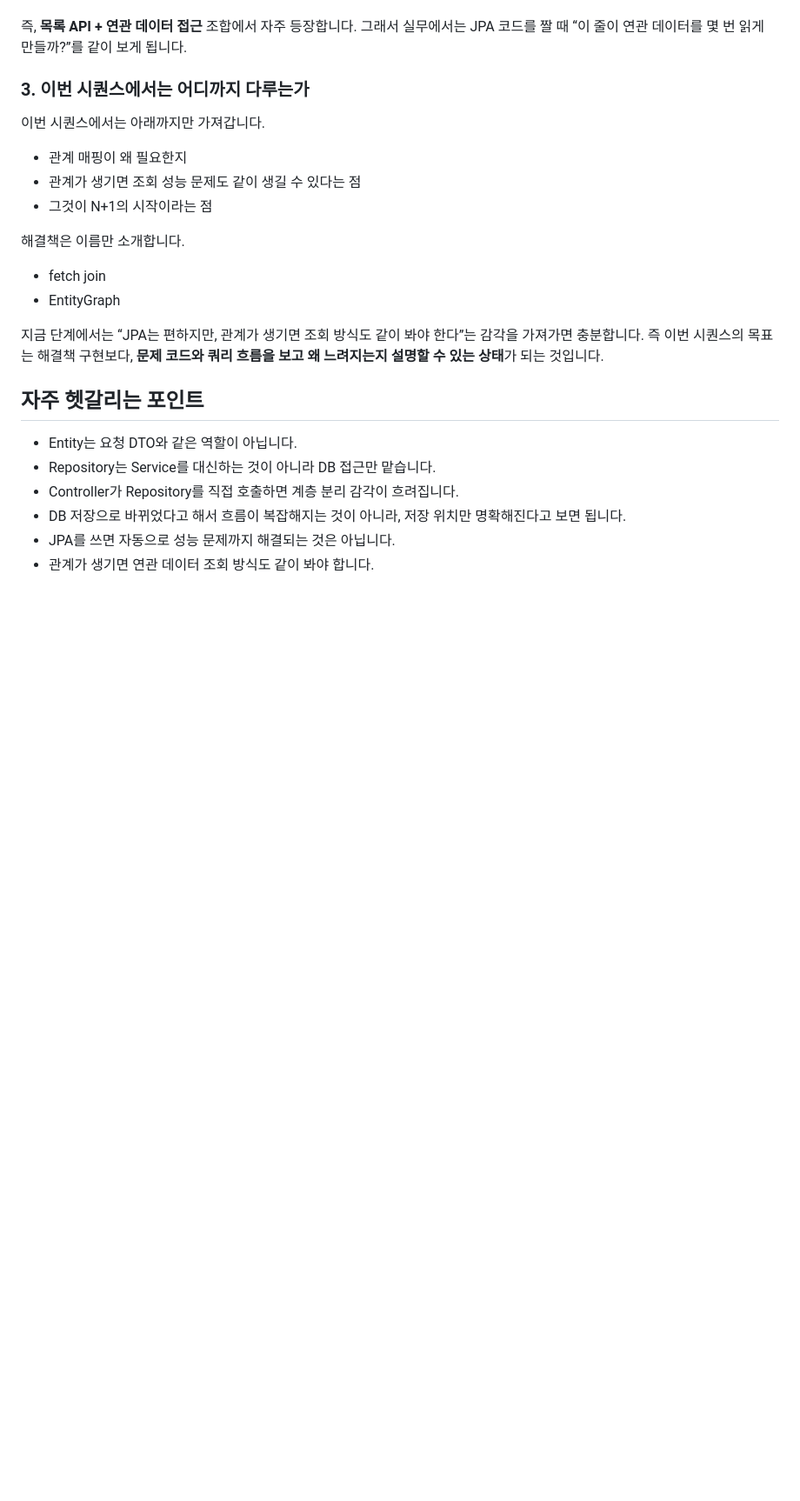
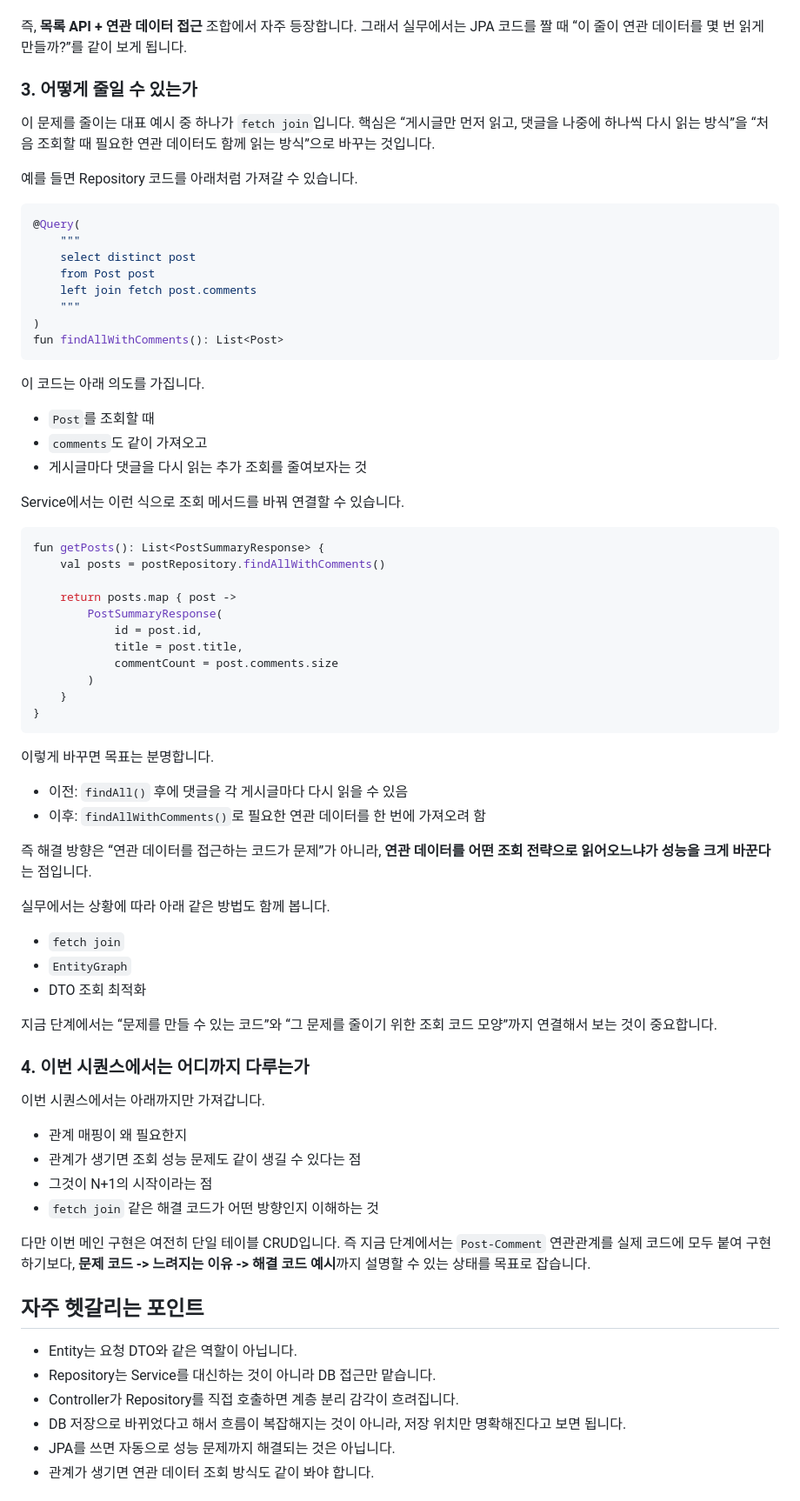
Before and after one commit to stdiodh/spring-boot-db-access-lab, a Markdown page: docs/theory.md, the part around the change. Shown at 87% size. Drawn GitHub-style; blank space fills up the shorter version.

Commit message:
docs(sequence-02): add n-plus-one fix example

````diff
--- a/docs/theory.md
+++ b/docs/theory.md
@@ -245,21 +245,76 @@ where post_id = 3;
 즉, **목록 API + 연관 데이터 접근** 조합에서 자주 등장합니다.
 그래서 실무에서는 JPA 코드를 짤 때 “이 줄이 연관 데이터를 몇 번 읽게 만들까?”를 같이 보게 됩니다.
 
-### 3. 이번 시퀀스에서는 어디까지 다루는가
+### 3. 어떻게 줄일 수 있는가
+
+이 문제를 줄이는 대표 예시 중 하나가 `fetch join`입니다.
+핵심은 “게시글만 먼저 읽고, 댓글을 나중에 하나씩 다시 읽는 방식”을
+“처음 조회할 때 필요한 연관 데이터도 함께 읽는 방식”으로 바꾸는 것입니다.
+
+예를 들면 Repository 코드를 아래처럼 가져갈 수 있습니다.
+
+```kotlin
+@Query(
+    """
+    select distinct post
+    from Post post
+    left join fetch post.comments
+    """
+)
+fun findAllWithComments(): List<Post>
+```
+
+이 코드는 아래 의도를 가집니다.
+
+- `Post`를 조회할 때
+- `comments`도 같이 가져오고
+- 게시글마다 댓글을 다시 읽는 추가 조회를 줄여보자는 것
+
+Service에서는 이런 식으로 조회 메서드를 바꿔 연결할 수 있습니다.
+
+```kotlin
+fun getPosts(): List<PostSummaryResponse> {
+    val posts = postRepository.findAllWithComments()
+
+    return posts.map { post ->
+        PostSummaryResponse(
+            id = post.id,
+            title = post.title,
+            commentCount = post.comments.size
+        )
+    }
+}
+```
+
+이렇게 바꾸면 목표는 분명합니다.
+
+- 이전: `findAll()` 후에 댓글을 각 게시글마다 다시 읽을 수 있음
+- 이후: `findAllWithComments()`로 필요한 연관 데이터를 한 번에 가져오려 함
+
+즉 해결 방향은 “연관 데이터를 접근하는 코드가 문제”가 아니라,
+**연관 데이터를 어떤 조회 전략으로 읽어오느냐가 성능을 크게 바꾼다**는 점입니다.
+
+실무에서는 상황에 따라 아래 같은 방법도 함께 봅니다.
+
+- `fetch join`
+- `EntityGraph`
+- DTO 조회 최적화
+
+지금 단계에서는 “문제를 만들 수 있는 코드”와
+“그 문제를 줄이기 위한 조회 코드 모양”까지 연결해서 보는 것이 중요합니다.
+
+### 4. 이번 시퀀스에서는 어디까지 다루는가
 
 이번 시퀀스에서는 아래까지만 가져갑니다.
 
 - 관계 매핑이 왜 필요한지
 - 관계가 생기면 조회 성능 문제도 같이 생길 수 있다는 점
 - 그것이 N+1의 시작이라는 점
+- `fetch join` 같은 해결 코드가 어떤 방향인지 이해하는 것
 
-해결책은 이름만 소개합니다.
-
-- fetch join
-- EntityGraph
-
-지금 단계에서는 “JPA는 편하지만, 관계가 생기면 조회 방식도 같이 봐야 한다”는 감각을 가져가면 충분합니다.
-즉 이번 시퀀스의 목표는 해결책 구현보다, **문제 코드와 쿼리 흐름을 보고 왜 느려지는지 설명할 수 있는 상태**가 되는 것입니다.
+다만 이번 메인 구현은 여전히 단일 테이블 CRUD입니다.
+즉 지금 단계에서는 `Post-Comment` 연관관계를 실제 코드에 모두 붙여 구현하기보다,
+**문제 코드 -> 느려지는 이유 -> 해결 코드 예시**까지 설명할 수 있는 상태를 목표로 잡습니다.
 
 ## 자주 헷갈리는 포인트
 
````
